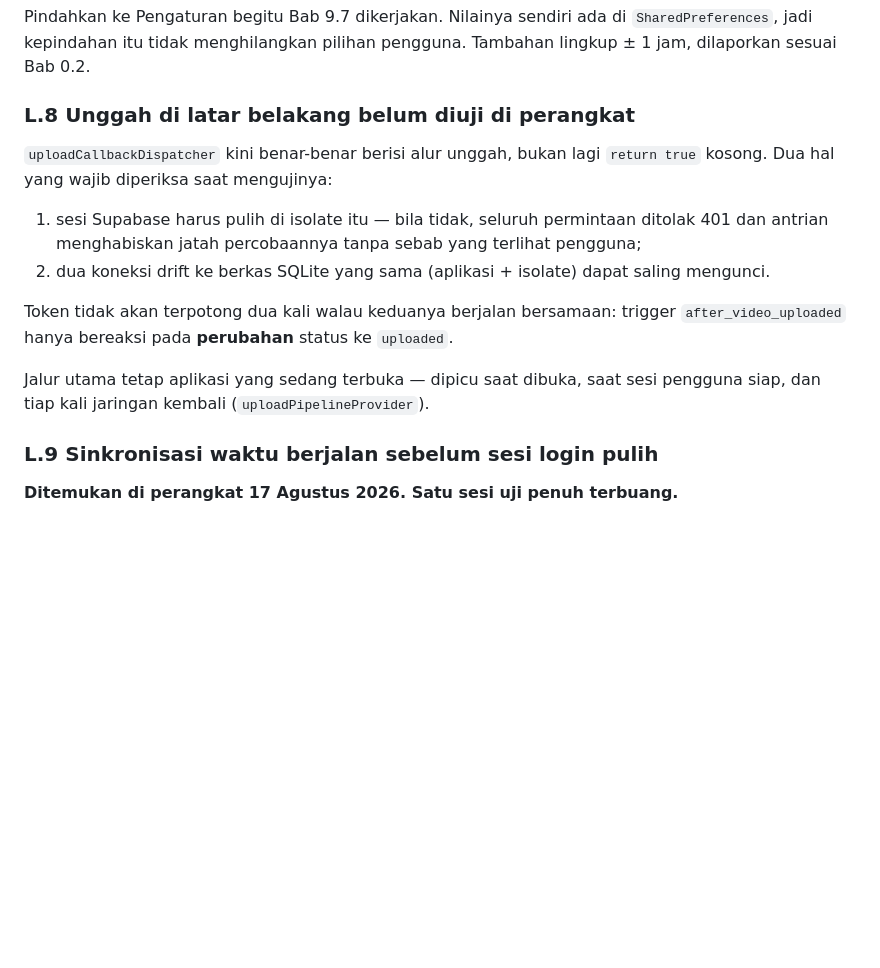
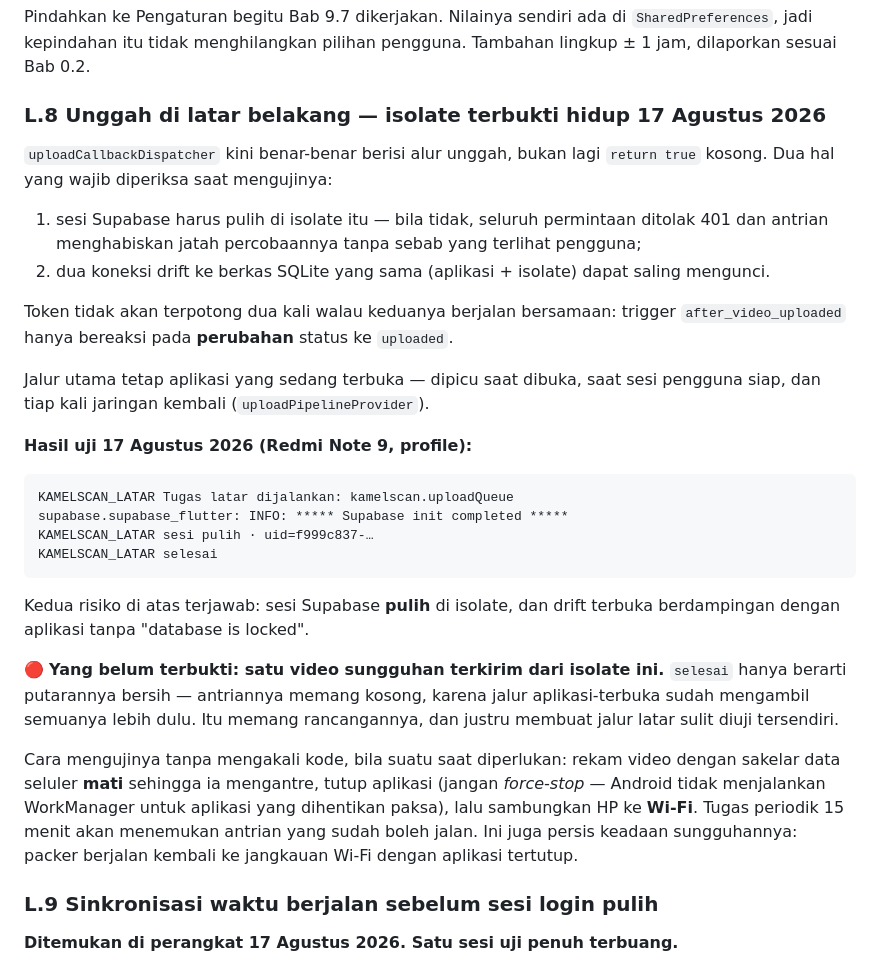
Before and after one commit to prasetia9361/kamelscan-app, a Markdown page: DEVIASI_LIBRARY.md, the part around the change. Drawn GitHub-style; blank space fills up the shorter version.

Commit message:
Isolate unggah latar belakang terbukti hidup dan berwenang
Diuji di Redmi Note 9 mode profile, 17 Agustus 2026:

    KAMELSCAN_LATAR Tugas latar dijalankan: kamelscan.uploadQueue
    supabase.supabase_flutter: INFO: ***** Supabase init completed *****
    KAMELSCAN_LATAR sesi pulih uid=f999c837
    KAMELSCAN_LATAR selesai

Kedua risiko yang diperkirakan di L.8 terjawab: sesi Supabase pulih di isolate
(tanpa itu seluruh permintaan ditolak 401), dan drift terbuka berdampingan
dengan aplikasi tanpa "database is locked".

Belum terbukti: satu video sungguhan terkirim dari isolate ini. "selesai" hanya
berarti putarannya bersih -- antriannya kosong karena jalur aplikasi-terbuka
selalu mengambilnya lebih dulu. Itu memang rancangannya. Prosedur pengujian
tersendiri dicatat di L.8 bagi yang membutuhkannya nanti.

Co-Authored-By: Claude Opus 5 <noreply@anthropic.com>

````diff
--- a/DEVIASI_LIBRARY.md
+++ b/DEVIASI_LIBRARY.md
@@ -818,7 +818,7 @@ Pindahkan ke Pengaturan begitu Bab 9.7 dikerjakan. Nilainya sendiri ada di
 `SharedPreferences`, jadi kepindahan itu tidak menghilangkan pilihan pengguna.
 Tambahan lingkup ± 1 jam, dilaporkan sesuai Bab 0.2.
 
-### L.8 Unggah di latar belakang belum diuji di perangkat
+### L.8 Unggah di latar belakang — isolate terbukti hidup 17 Agustus 2026
 
 `uploadCallbackDispatcher` kini benar-benar berisi alur unggah, bukan lagi
 `return true` kosong. Dua hal yang wajib diperiksa saat mengujinya:
@@ -834,6 +834,31 @@ Token tidak akan terpotong dua kali walau keduanya berjalan bersamaan: trigger
 
 Jalur utama tetap aplikasi yang sedang terbuka — dipicu saat dibuka, saat sesi
 pengguna siap, dan tiap kali jaringan kembali (`uploadPipelineProvider`).
+
+**Hasil uji 17 Agustus 2026 (Redmi Note 9, profile):**
+
+```
+KAMELSCAN_LATAR Tugas latar dijalankan: kamelscan.uploadQueue
+supabase.supabase_flutter: INFO: ***** Supabase init completed *****
+KAMELSCAN_LATAR sesi pulih · uid=f999c837-…
+KAMELSCAN_LATAR selesai
+```
+
+Kedua risiko di atas terjawab: sesi Supabase **pulih** di isolate, dan drift
+terbuka berdampingan dengan aplikasi tanpa "database is locked".
+
+🔴 **Yang belum terbukti: satu video sungguhan terkirim dari isolate ini.**
+`selesai` hanya berarti putarannya bersih — antriannya memang kosong, karena
+jalur aplikasi-terbuka sudah mengambil semuanya lebih dulu. Itu memang
+rancangannya, dan justru membuat jalur latar sulit diuji tersendiri.
+
+Cara mengujinya tanpa mengakali kode, bila suatu saat diperlukan: rekam video
+dengan sakelar data seluler **mati** sehingga ia mengantre, tutup aplikasi
+(jangan *force-stop* — Android tidak menjalankan WorkManager untuk aplikasi
+yang dihentikan paksa), lalu sambungkan HP ke **Wi-Fi**. Tugas periodik 15
+menit akan menemukan antrian yang sudah boleh jalan. Ini juga persis keadaan
+sungguhannya: packer berjalan kembali ke jangkauan Wi-Fi dengan aplikasi
+tertutup.
 
 ### L.9 Sinkronisasi waktu berjalan sebelum sesi login pulih
 
````
Also changed, not shown: PROMPT_SESI_BARU.md (+7 -2 lines).
